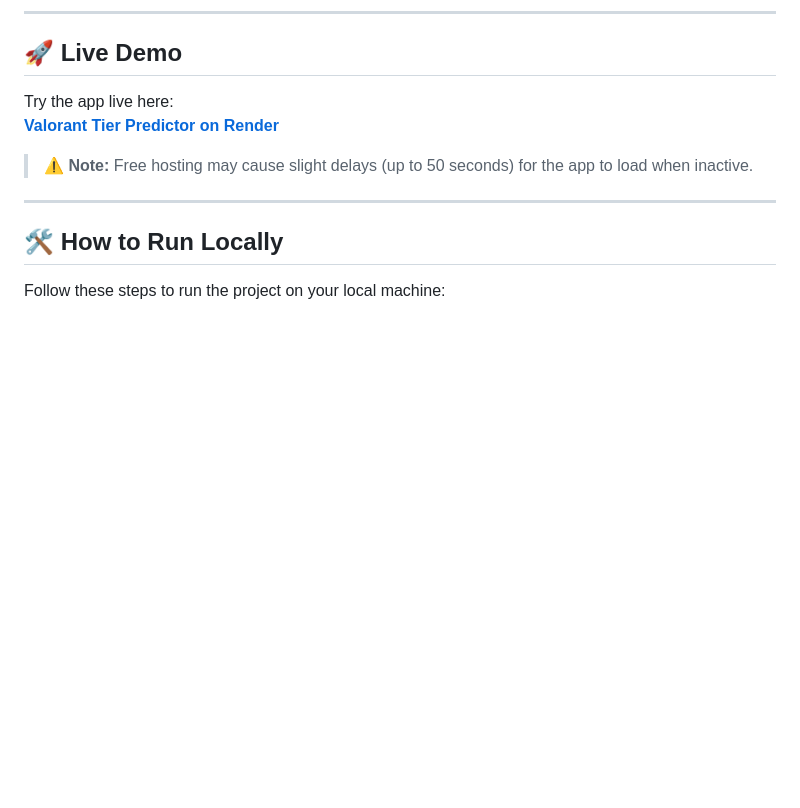
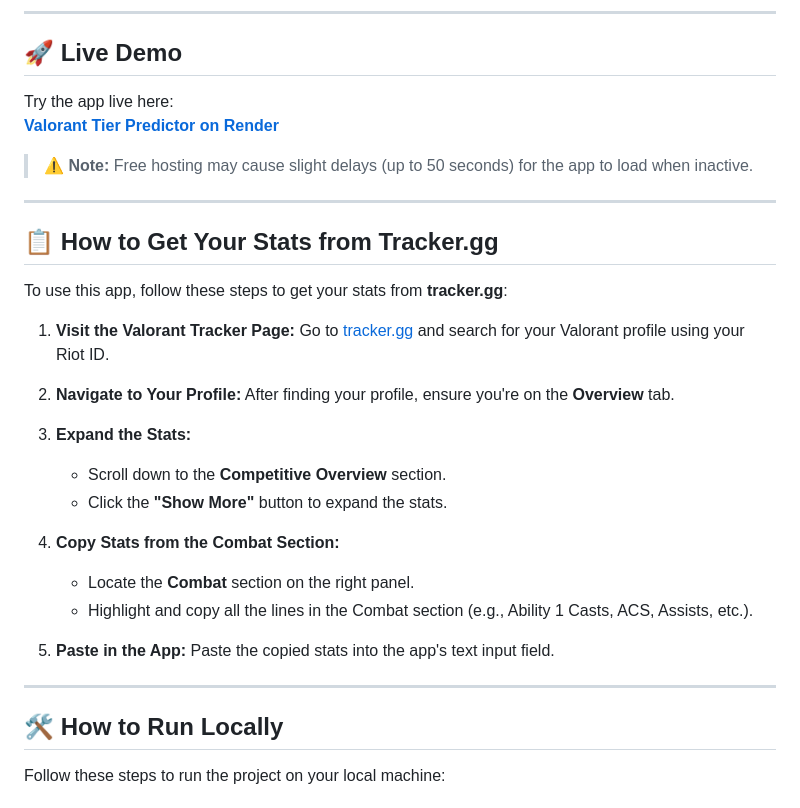
Before and after one commit to maivinhnguyen/valorant-rank-prediction, a Markdown page: README.md, the part around the change. GitHub-like rendering; blank space fills up the shorter version.

```diff
--- a/README.md
+++ b/README.md
@@ -26,7 +26,28 @@ Try the app live here:
 > ⚠️ **Note:** Free hosting may cause slight delays (up to 50 seconds) for the app to load when inactive.
 
 ---
+## 📋 How to Get Your Stats from Tracker.gg
 
+To use this app, follow these steps to get your stats from **tracker.gg**:
+
+1. **Visit the Valorant Tracker Page:**
+   Go to [tracker.gg](https://tracker.gg) and search for your Valorant profile using your Riot ID.
+
+2. **Navigate to Your Profile:**
+   After finding your profile, ensure you're on the **Overview** tab.
+
+3. **Expand the Stats:**
+   - Scroll down to the **Competitive Overview** section.
+   - Click the **"Show More"** button to expand the stats.
+
+4. **Copy Stats from the Combat Section:**
+   - Locate the **Combat** section on the right panel.
+   - Highlight and copy all the lines in the Combat section (e.g., Ability 1 Casts, ACS, Assists, etc.).
+
+5. **Paste in the App:**
+   Paste the copied stats into the app's text input field.
+
+---
 ## 🛠️ How to Run Locally
 
 Follow these steps to run the project on your local machine:
```
